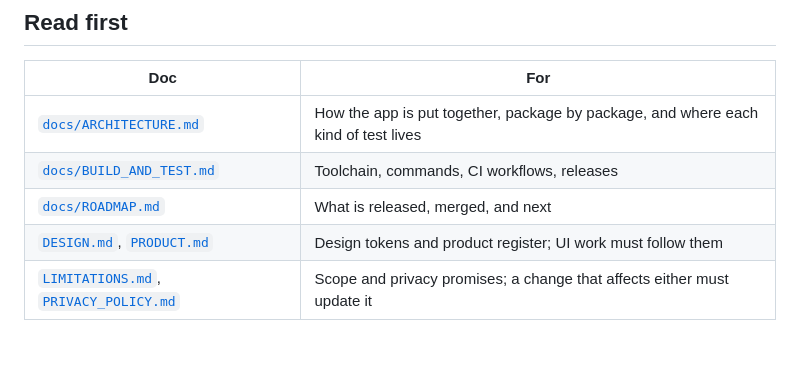
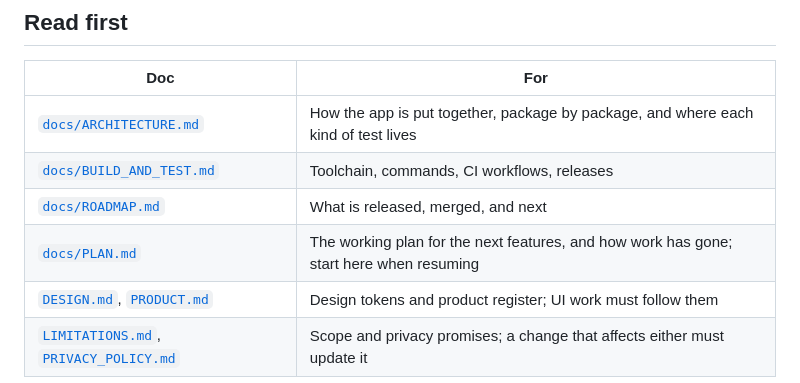
Before and after one commit to katariyaVivek/chaya, a Markdown page: CLAUDE.md, the part around the change. GitHub-like rendering; blank space fills up the shorter version.

```diff
--- a/CLAUDE.md
+++ b/CLAUDE.md
@@ -16,6 +16,7 @@ looked up by yt-dlp running inside the app. It is a working app with releases, n
 | [`docs/ARCHITECTURE.md`](docs/ARCHITECTURE.md) | How the app is put together, package by package, and where each kind of test lives |
 | [`docs/BUILD_AND_TEST.md`](docs/BUILD_AND_TEST.md) | Toolchain, commands, CI workflows, releases |
 | [`docs/ROADMAP.md`](docs/ROADMAP.md) | What is released, merged, and next |
+| [`docs/PLAN.md`](docs/PLAN.md) | The working plan for the next features, and how work has gone; start here when resuming |
 | [`DESIGN.md`](DESIGN.md), [`PRODUCT.md`](PRODUCT.md) | Design tokens and product register; UI work must follow them |
 | [`LIMITATIONS.md`](LIMITATIONS.md), [`PRIVACY_POLICY.md`](PRIVACY_POLICY.md) | Scope and privacy promises; a change that affects either must update it |
 
```
Also changed, not shown: docs/PLAN.md (added, +288 -0 lines), docs/ROADMAP.md (+5 -1 lines).
